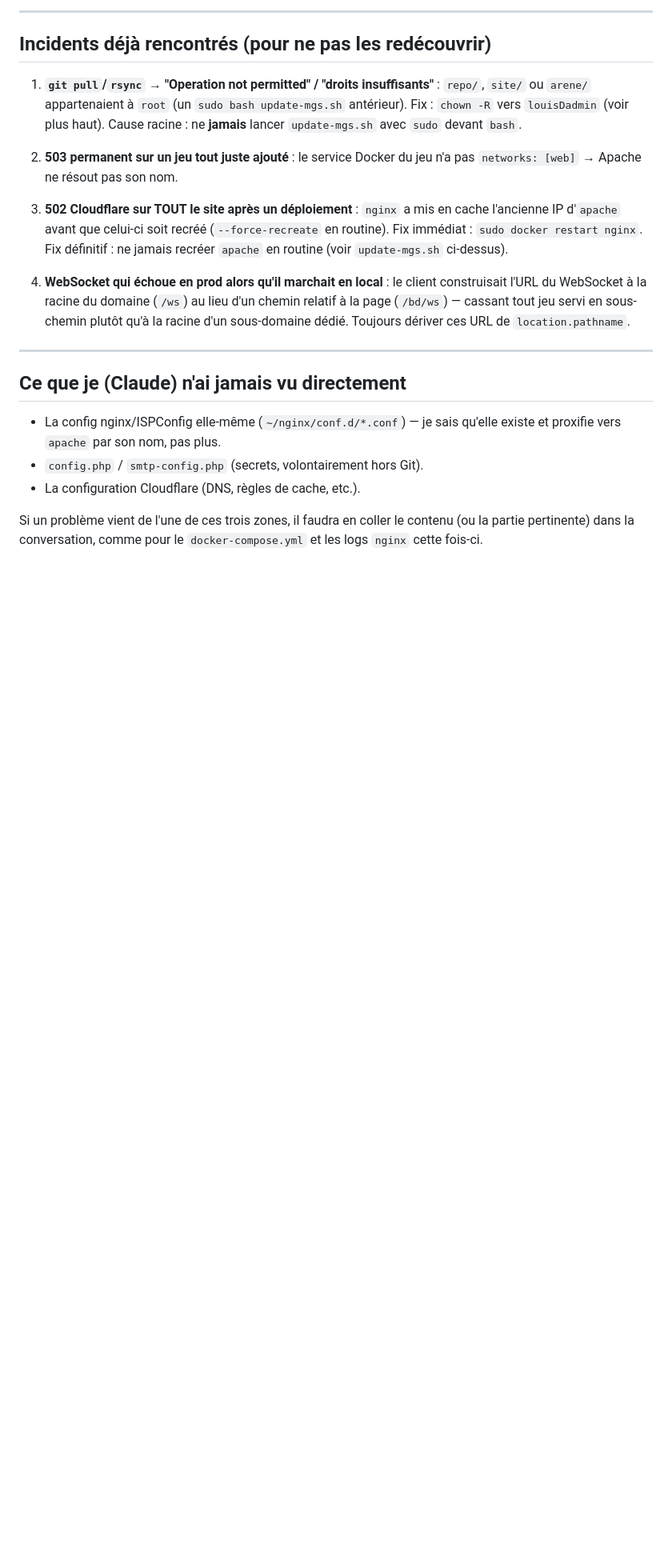
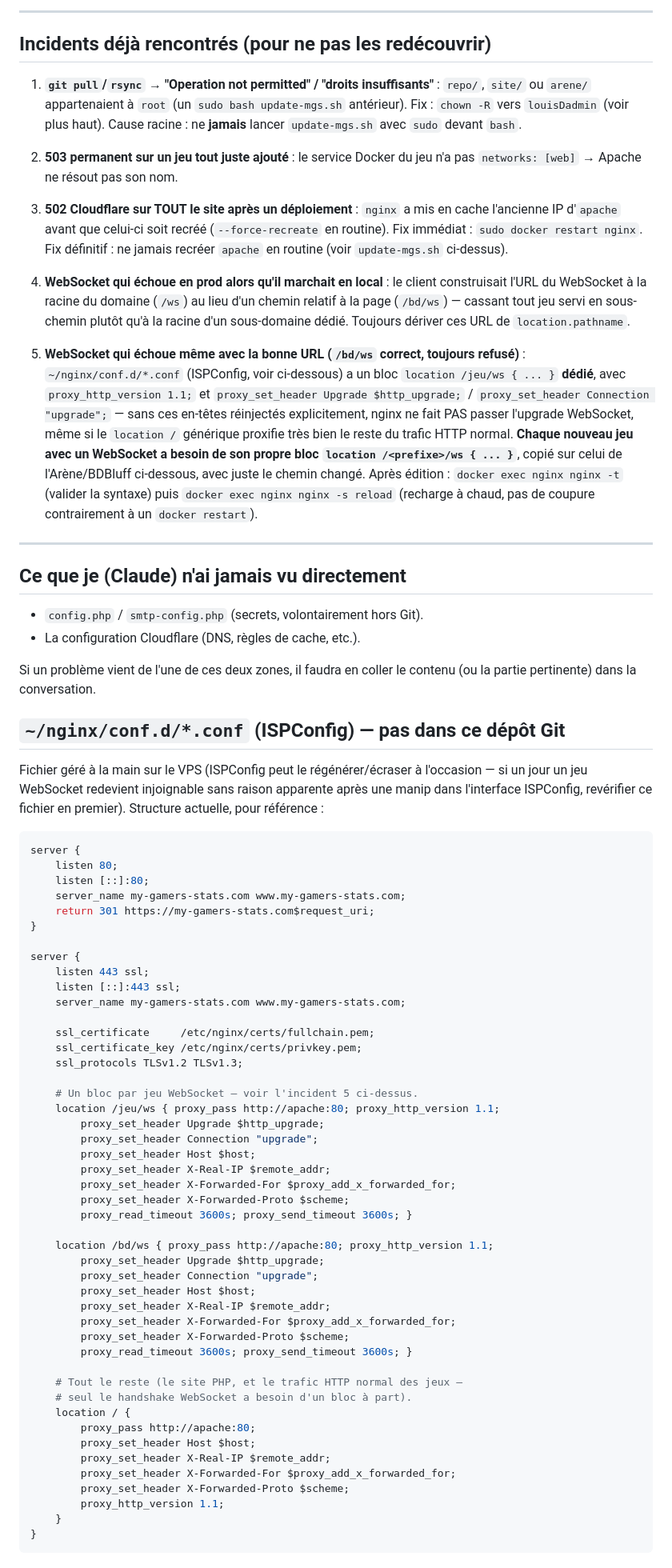
Before and after one commit to Bbachelard/MGS, a Markdown page: INFRA-VPS.md, the part around one of its changes. Shown at 80% size. Rendered like a GitHub page; blank space fills up the shorter version.

Commit message:
Documente l'incident nginx (bloc location /ws manquant par jeu)
Chaque jeu WebSocket a besoin de son propre bloc location dedie dans
~/nginx/conf.d (hors depot Git) avec les en-tetes Upgrade/Connection
reinjectes explicitement -- le location / generique ne les fait pas
passer, meme si le reste du trafic HTTP marche. Ajoute la marche a
suivre pour les prochains jeux et le contenu de reference du fichier.

````diff
--- a/INFRA-VPS.md
+++ b/INFRA-VPS.md
@@ -224,15 +228,82 @@ sudo docker exec bdbluff wget -qO- http://127.0.0.1:8080/sante   # direct
    servi en sous-chemin plutôt qu'à la racine d'un sous-domaine dédié.
    Toujours dériver ces URL de `location.pathname`.
 
+5. **WebSocket qui échoue même avec la bonne URL (`/bd/ws` correct,
+   toujours refusé)** : `~/nginx/conf.d/*.conf` (ISPConfig, voir
+   ci-dessous) a un bloc `location /jeu/ws { ... }` **dédié**, avec
+   `proxy_http_version 1.1;` et `proxy_set_header Upgrade
+   $http_upgrade;` / `proxy_set_header Connection "upgrade";` — sans ces
+   en-têtes réinjectés explicitement, nginx ne fait PAS passer l'upgrade
+   WebSocket, même si le `location /` générique proxifie très bien le
+   reste du trafic HTTP normal. **Chaque nouveau jeu avec un WebSocket a
+   besoin de son propre bloc `location /<prefixe>/ws { ... }`**, copié
+   sur celui de l'Arène/BDBluff ci-dessous, avec juste le chemin changé.
+   Après édition : `docker exec nginx nginx -t` (valider la syntaxe) puis
+   `docker exec nginx nginx -s reload` (recharge à chaud, pas de coupure
+   contrairement à un `docker restart`).
+
 ---
 
 ## Ce que je (Claude) n'ai jamais vu directement
 
-- La config nginx/ISPConfig elle-même (`~/nginx/conf.d/*.conf`) — je sais
-  qu'elle existe et proxifie vers `apache` par son nom, pas plus.
 - `config.php` / `smtp-config.php` (secrets, volontairement hors Git).
 - La configuration Cloudflare (DNS, règles de cache, etc.).
 
-Si un problème vient de l'une de ces trois zones, il faudra en coller le
-contenu (ou la partie pertinente) dans la conversation, comme pour le
-`docker-compose.yml` et les logs `nginx` cette fois-ci.
+Si un problème vient de l'une de ces deux zones, il faudra en coller le
+contenu (ou la partie pertinente) dans la conversation.
+
+## `~/nginx/conf.d/*.conf` (ISPConfig) — pas dans ce dépôt Git
+
+Fichier géré à la main sur le VPS (ISPConfig peut le régénérer/écraser à
+l'occasion — si un jour un jeu WebSocket redevient injoignable sans raison
+apparente après une manip dans l'interface ISPConfig, revérifier ce
+fichier en premier). Structure actuelle, pour référence :
+
+```nginx
+server {
+    listen 80;
+    listen [::]:80;
+    server_name my-gamers-stats.com www.my-gamers-stats.com;
+    return 301 https://my-gamers-stats.com$request_uri;
+}
+
+server {
+    listen 443 ssl;
+    listen [::]:443 ssl;
+    server_name my-gamers-stats.com www.my-gamers-stats.com;
+
+    ssl_certificate     /etc/nginx/certs/fullchain.pem;
+    ssl_certificate_key /etc/nginx/certs/privkey.pem;
+    ssl_protocols TLSv1.2 TLSv1.3;
+
+    # Un bloc par jeu WebSocket — voir l'incident 5 ci-dessus.
+    location /jeu/ws { proxy_pass http://apache:80; proxy_http_version 1.1;
+        proxy_set_header Upgrade $http_upgrade;
+        proxy_set_header Connection "upgrade";
+        proxy_set_header Host $host;
+        proxy_set_header X-Real-IP $remote_addr;
+        proxy_set_header X-Forwarded-For $proxy_add_x_forwarded_for;
+        proxy_set_header X-Forwarded-Proto $scheme;
+        proxy_read_timeout 3600s; proxy_send_timeout 3600s; }
+
+    location /bd/ws { proxy_pass http://apache:80; proxy_http_version 1.1;
+        proxy_set_header Upgrade $http_upgrade;
+        proxy_set_header Connection "upgrade";
+        proxy_set_header Host $host;
+        proxy_set_header X-Real-IP $remote_addr;
+        proxy_set_header X-Forwarded-For $proxy_add_x_forwarded_for;
+        proxy_set_header X-Forwarded-Proto $scheme;
+        proxy_read_timeout 3600s; proxy_send_timeout 3600s; }
+
+    # Tout le reste (le site PHP, et le trafic HTTP normal des jeux —
+    # seul le handshake WebSocket a besoin d'un bloc à part).
+    location / {
+        proxy_pass http://apache:80;
+        proxy_set_header Host $host;
+        proxy_set_header X-Real-IP $remote_addr;
+        proxy_set_header X-Forwarded-For $proxy_add_x_forwarded_for;
+        proxy_set_header X-Forwarded-Proto $scheme;
+        proxy_http_version 1.1;
+    }
+}
+```
````
Also changed, not shown: other parts of INFRA-VPS.md (+4 -0 lines).
